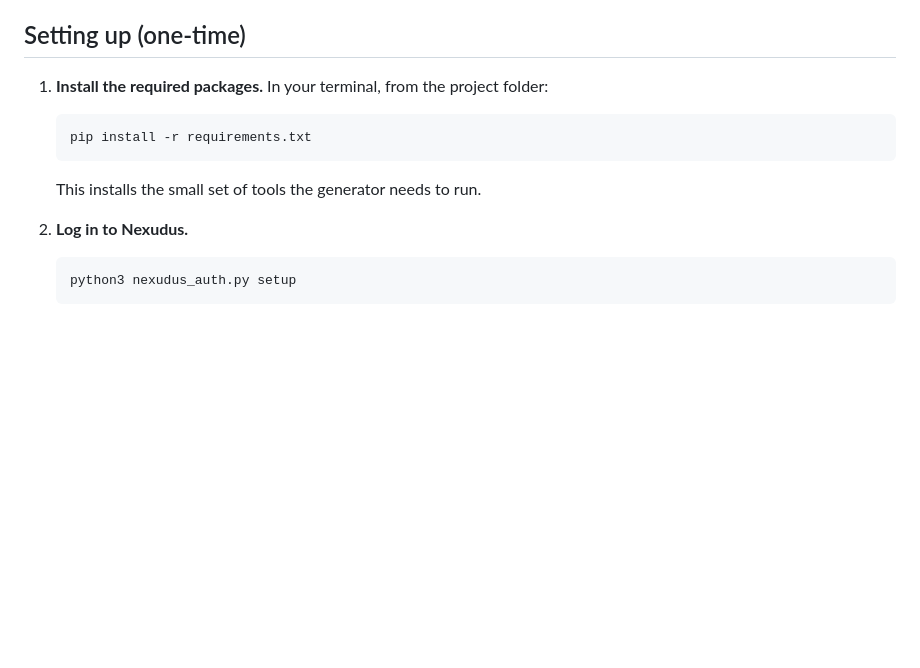
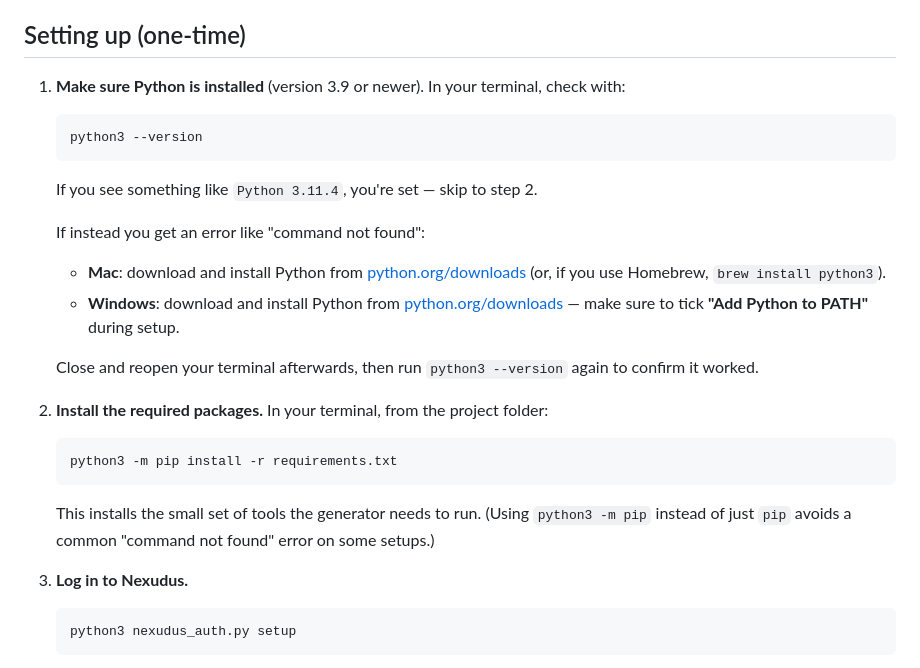
Before and after one commit to mattynexudus/fauxworking, a Markdown page: README.md, the part around the change. Rendered like a GitHub page; blank space fills up the shorter version.

Commit message:
Add a Python-check step before pip install in README
A bare `pip install` fails with "command not found" on some setups where
only `python3`/`pip3` are on PATH — switched to `python3 -m pip install`,
which works whenever python3 itself does, and added a step to verify
Python is installed at all first (with Mac/Windows install pointers) so
that failure mode doesn't block someone before they even get to Nexudus
setup.

Co-Authored-By: Claude Sonnet 5 <noreply@anthropic.com>

````diff
--- a/README.md
+++ b/README.md
@@ -16,15 +16,29 @@ git checkout -b my-name-test-run
 
 ## Setting up (one-time)
 
-1. **Install the required packages.** In your terminal, from the project folder:
+1. **Make sure Python is installed** (version 3.9 or newer). In your terminal, check with:
 
    ```bash
-   pip install -r requirements.txt
+   python3 --version
    ```
 
-   This installs the small set of tools the generator needs to run.
+   If you see something like `Python 3.11.4`, you're set — skip to step 2.
 
-2. **Log in to Nexudus.**
+   If instead you get an error like "command not found":
+   - **Mac**: download and install Python from [python.org/downloads](https://www.python.org/downloads/) (or, if you use Homebrew, `brew install python3`).
+   - **Windows**: download and install Python from [python.org/downloads](https://www.python.org/downloads/) — make sure to tick **"Add Python to PATH"** during setup.
+
+   Close and reopen your terminal afterwards, then run `python3 --version` again to confirm it worked.
+
+2. **Install the required packages.** In your terminal, from the project folder:
+
+   ```bash
+   python3 -m pip install -r requirements.txt
+   ```
+
+   This installs the small set of tools the generator needs to run. (Using `python3 -m pip` instead of just `pip` avoids a common "command not found" error on some setups.)
+
+3. **Log in to Nexudus.**
 
    ```bash
    python3 nexudus_auth.py setup
````
